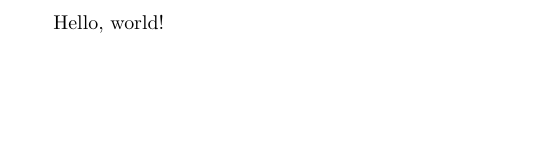
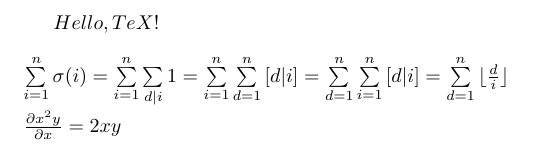
Before and after one commit to ChenYikunReal/tex-training, a LaTeX document (src/hello/hello.tex): part of the page, cut so that both start at the same text, the shorter picture padded with empty space. Compiled offline with pdfLaTeX.

Commit message:
2020-09-13 随缘简单更新

```diff
--- a/src/hello/hello.tex
+++ b/src/hello/hello.tex
@@ -1,5 +1,7 @@
 \documentclass{article}
 % 这里是导言区
 \begin{document}
-	Hello, world!
+	$Hello, TeX!$\\ \\
+	$\sum\limits_{i=1}^{n}\sigma(i) = \sum\limits_{i=1}^{n}\sum\limits_{d|i}1 = \sum\limits_{i=1}^{n}\sum\limits_{d=1}^{n}{[d|i]} = \sum\limits_{d=1}^{n}\sum\limits_{i=1}^{n}{[d|i]} = \sum\limits_{d=1}^{n}{\lfloor{\frac{d}{i}}\rfloor}$\\ \\
+	$\frac{\partial {x^2}y}{\partial x}=2xy$\\ \\
 \end{document}
```
Also changed, not shown: emoji/README.md (added), src/hello/hello.pdf.
